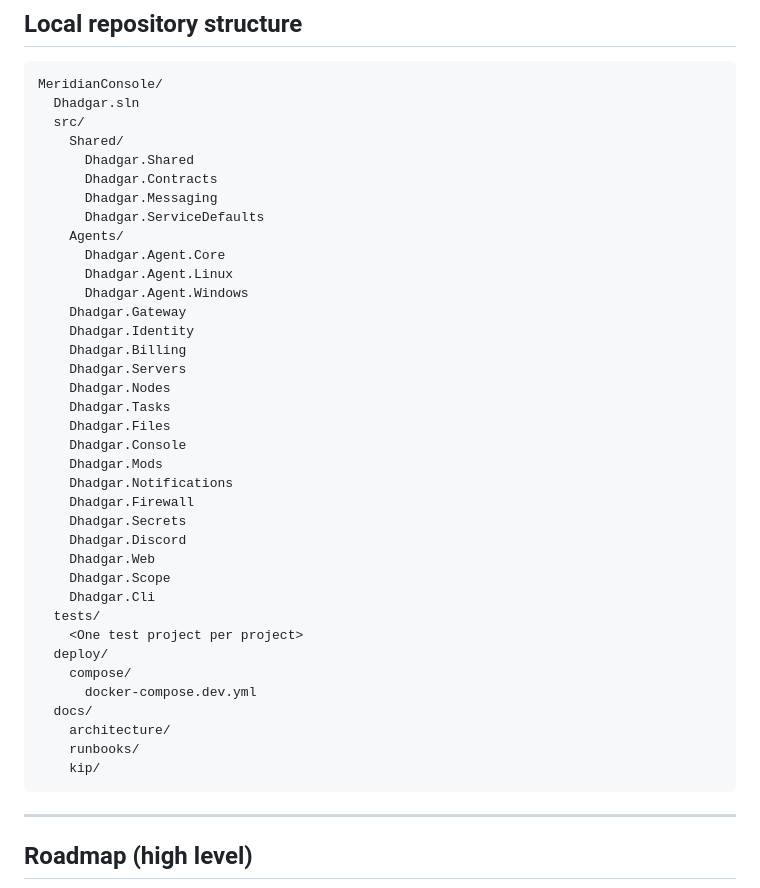
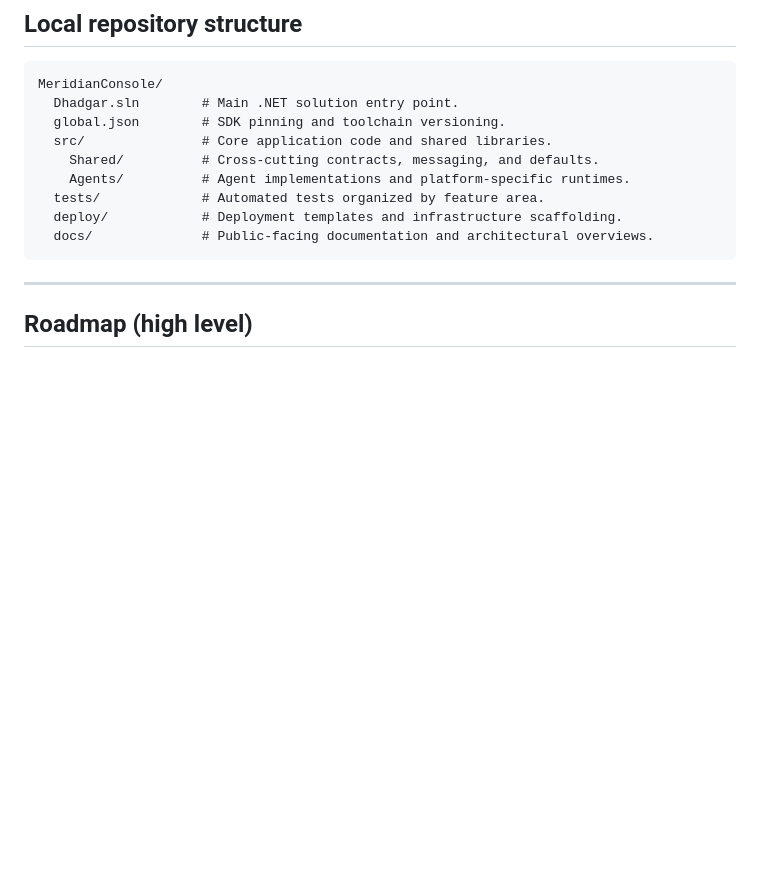
Before and after one commit to SandboxServers/MeridianConsole, a Markdown page: README.md, the part around the change. Rendered like a GitHub page; blank space fills up the shorter version.

Commit message:
Update repository layout summary

````diff
--- a/README.md
+++ b/README.md
@@ -300,42 +300,14 @@ dotnet ef database update \
 
 ```
 MeridianConsole/
-  Dhadgar.sln
-  src/
-    Shared/
-      Dhadgar.Shared
-      Dhadgar.Contracts
-      Dhadgar.Messaging
-      Dhadgar.ServiceDefaults
-    Agents/
-      Dhadgar.Agent.Core
-      Dhadgar.Agent.Linux
-      Dhadgar.Agent.Windows
-    Dhadgar.Gateway
-    Dhadgar.Identity
-    Dhadgar.Billing
-    Dhadgar.Servers
-    Dhadgar.Nodes
-    Dhadgar.Tasks
-    Dhadgar.Files
-    Dhadgar.Console
-    Dhadgar.Mods
-    Dhadgar.Notifications
-    Dhadgar.Firewall
-    Dhadgar.Secrets
-    Dhadgar.Discord
-    Dhadgar.Web
-    Dhadgar.Scope
-    Dhadgar.Cli
-  tests/
-    <One test project per project>
-  deploy/
-    compose/
-      docker-compose.dev.yml
-  docs/
-    architecture/
-    runbooks/
-    kip/
+  Dhadgar.sln        # Main .NET solution entry point.
+  global.json        # SDK pinning and toolchain versioning.
+  src/               # Core application code and shared libraries.
+    Shared/          # Cross-cutting contracts, messaging, and defaults.
+    Agents/          # Agent implementations and platform-specific runtimes.
+  tests/             # Automated tests organized by feature area.
+  deploy/            # Deployment templates and infrastructure scaffolding.
+  docs/              # Public-facing documentation and architectural overviews.
 ```
 
 ---
````
